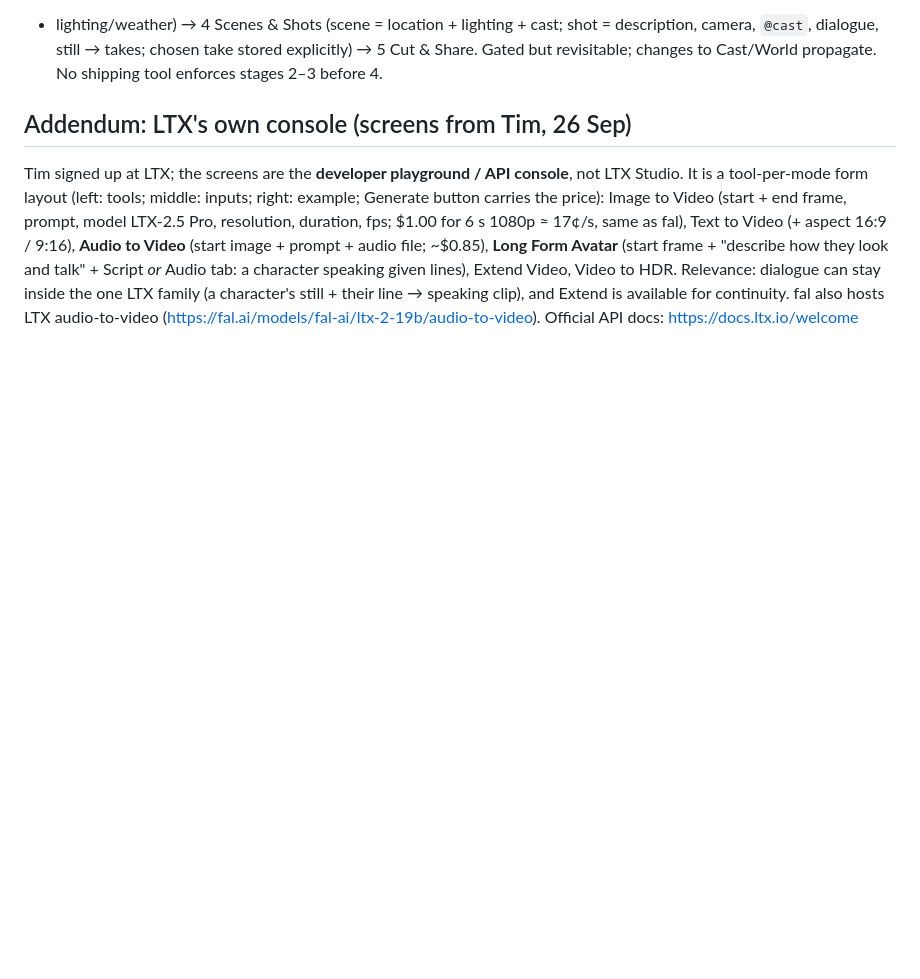
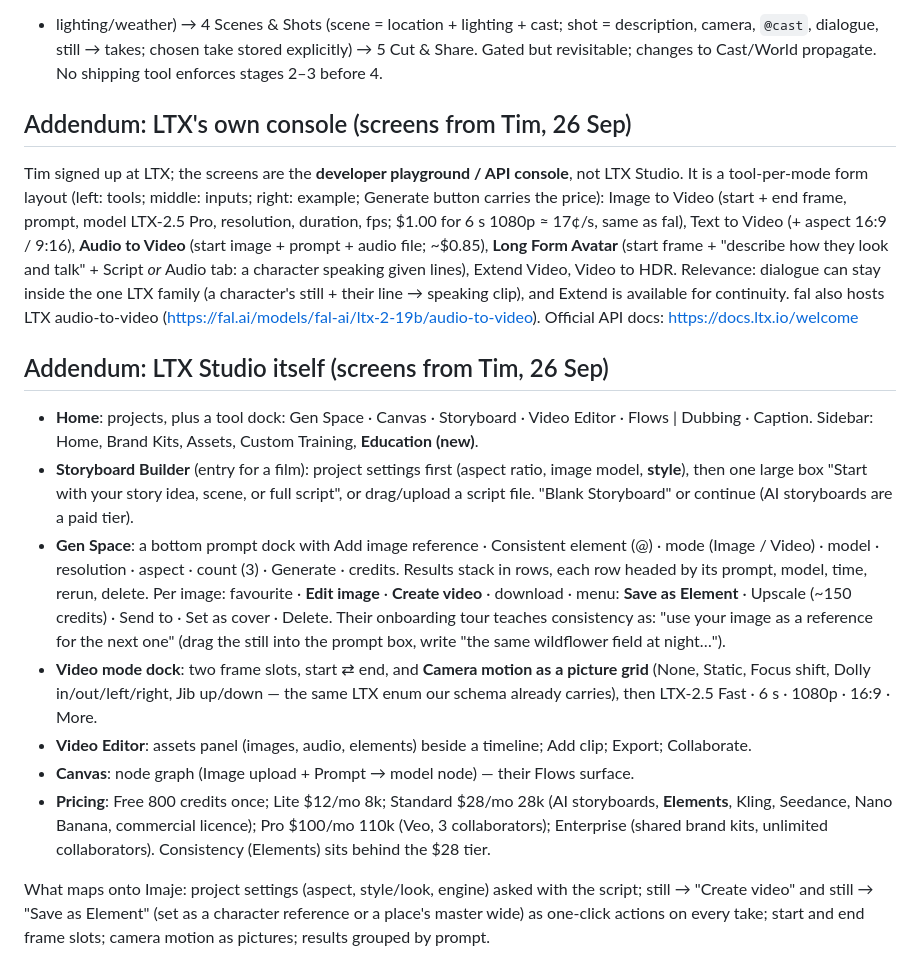
Before and after one commit to cradlehouse/eduAI, a Markdown page: docs/research/operational-flow-2026-09.md, the part around the change. GitHub-like rendering; blank space fills up the shorter version.

Commit message:
docs: LTX Studio walkthrough notes from Tim's screens
Co-Authored-By: Claude Opus 5.5 <noreply@anthropic.com>

```diff
--- a/docs/research/operational-flow-2026-09.md
+++ b/docs/research/operational-flow-2026-09.md
@@ -110,3 +110,29 @@ talk" + Script *or* Audio tab: a character speaking given lines), Extend Video,
 Relevance: dialogue can stay inside the one LTX family (a character's still + their line → speaking
 clip), and Extend is available for continuity. fal also hosts LTX audio-to-video
 (https://fal.ai/models/fal-ai/ltx-2-19b/audio-to-video). Official API docs: https://docs.ltx.io/welcome
+
+## Addendum: LTX Studio itself (screens from Tim, 26 Sep)
+
+- **Home**: projects, plus a tool dock: Gen Space · Canvas · Storyboard · Video Editor · Flows | Dubbing ·
+  Caption. Sidebar: Home, Brand Kits, Assets, Custom Training, **Education (new)**.
+- **Storyboard Builder** (entry for a film): project settings first (aspect ratio, image model, **style**),
+  then one large box "Start with your story idea, scene, or full script", or drag/upload a script file.
+  "Blank Storyboard" or continue (AI storyboards are a paid tier).
+- **Gen Space**: a bottom prompt dock with Add image reference · Consistent element (@) · mode (Image /
+  Video) · model · resolution · aspect · count (3) · Generate · credits. Results stack in rows, each row
+  headed by its prompt, model, time, rerun, delete. Per image: favourite · **Edit image** · **Create
+  video** · download · menu: **Save as Element** · Upscale (~150 credits) · Send to · Set as cover · Delete.
+  Their onboarding tour teaches consistency as: "use your image as a reference for the next one" (drag the
+  still into the prompt box, write "the same wildflower field at night…").
+- **Video mode dock**: two frame slots, start ⇄ end, and **Camera motion as a picture grid** (None, Static,
+  Focus shift, Dolly in/out/left/right, Jib up/down — the same LTX enum our schema already carries), then
+  LTX-2.5 Fast · 6 s · 1080p · 16:9 · More.
+- **Video Editor**: assets panel (images, audio, elements) beside a timeline; Add clip; Export; Collaborate.
+- **Canvas**: node graph (Image upload + Prompt → model node) — their Flows surface.
+- **Pricing**: Free 800 credits once; Lite $12/mo 8k; Standard $28/mo 28k (AI storyboards, **Elements**,
+  Kling, Seedance, Nano Banana, commercial licence); Pro $100/mo 110k (Veo, 3 collaborators); Enterprise
+  (shared brand kits, unlimited collaborators). Consistency (Elements) sits behind the $28 tier.
+
+What maps onto Imaje: project settings (aspect, style/look, engine) asked with the script; still → "Create
+video" and still → "Save as Element" (set as a character reference or a place's master wide) as one-click
+actions on every take; start and end frame slots; camera motion as pictures; results grouped by prompt.
```
